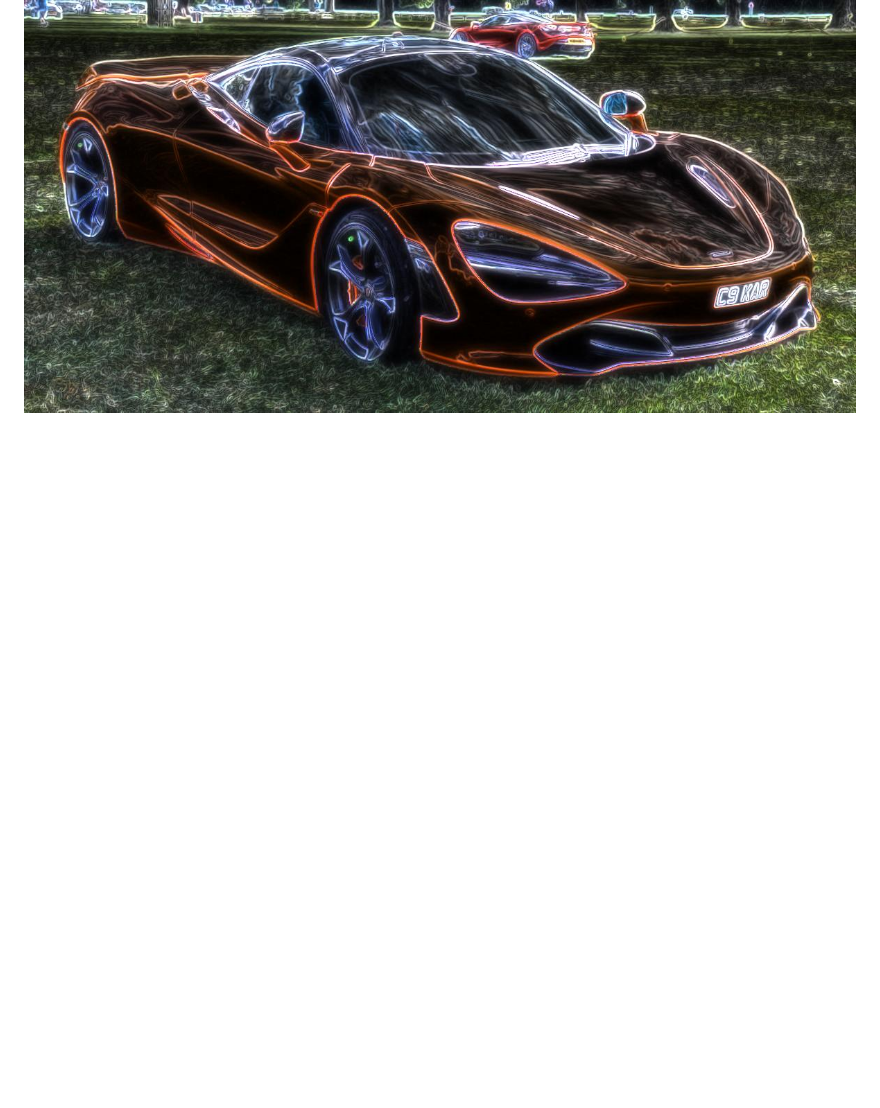
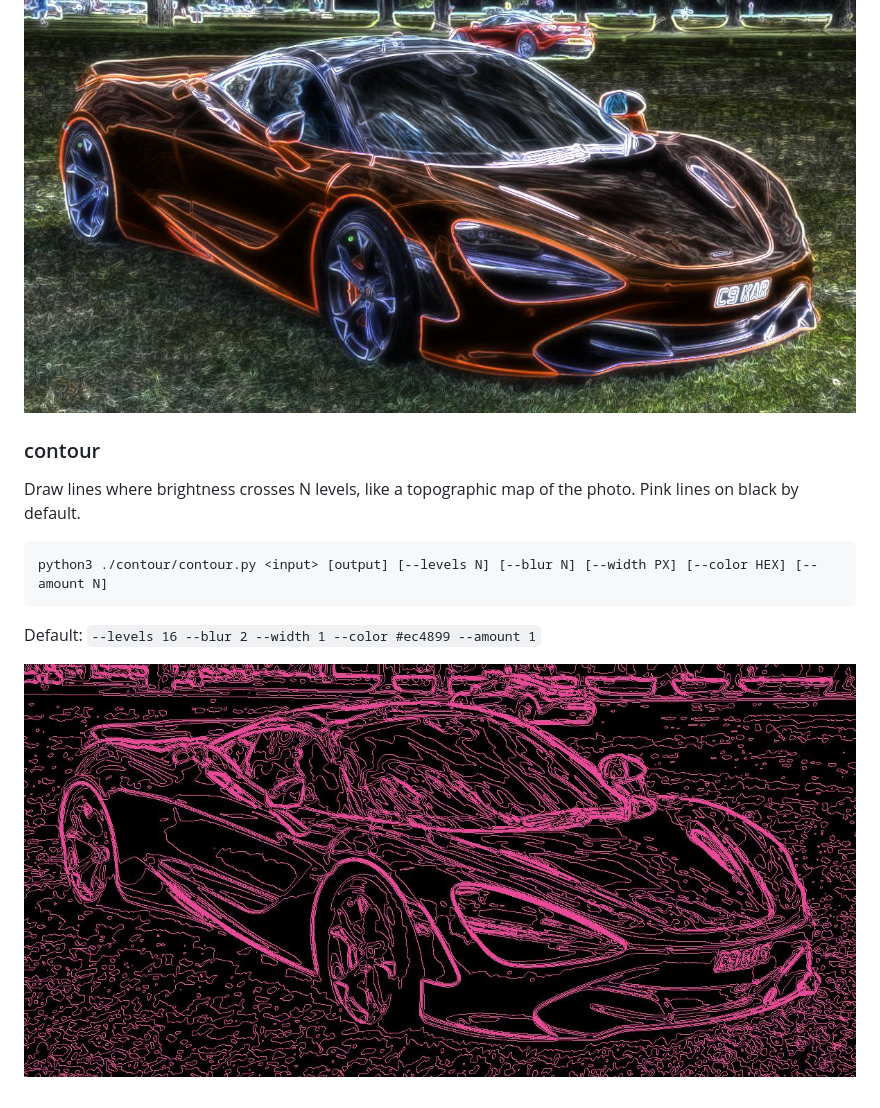
Before and after one commit to powerful-user/op-img, a Markdown page: README.md, the part around the change. GitHub-like rendering; pictures changed too: _output/mclaren-contour.jpg (added); blank space fills up the shorter version.

Commit message:
feat(contour): add contour patch
Brightness needs iso-lines, like a topographic map, so the photo can fade into pink contours on black.

Co-Authored-By: Grok <noreply@x.ai>

````diff
--- a/README.md
+++ b/README.md
@@ -379,3 +379,15 @@ python3 ./edge-glow/edge-glow.py <input> [output] [--amount N] [--radius N]
 Default: `--amount 1 --radius 6`
 
 ![edge-glow example](_output/mclaren-edgeglow.jpg)
+
+### contour
+
+Draw lines where brightness crosses N levels, like a topographic map of the photo. Pink lines on black by default.
+
+```bash
+python3 ./contour/contour.py <input> [output] [--levels N] [--blur N] [--width PX] [--color HEX] [--amount N]
+```
+
+Default: `--levels 16 --blur 2 --width 1 --color #ec4899 --amount 1`
+
+![contour example](_output/mclaren-contour.jpg)
````
Also changed, not shown: 4 other files.
